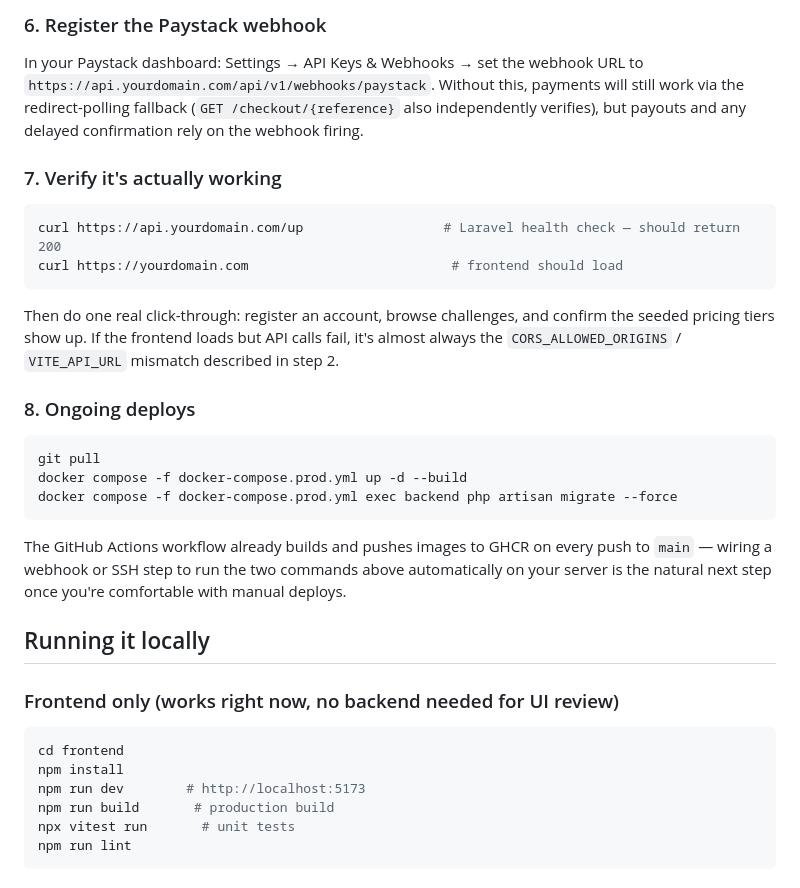
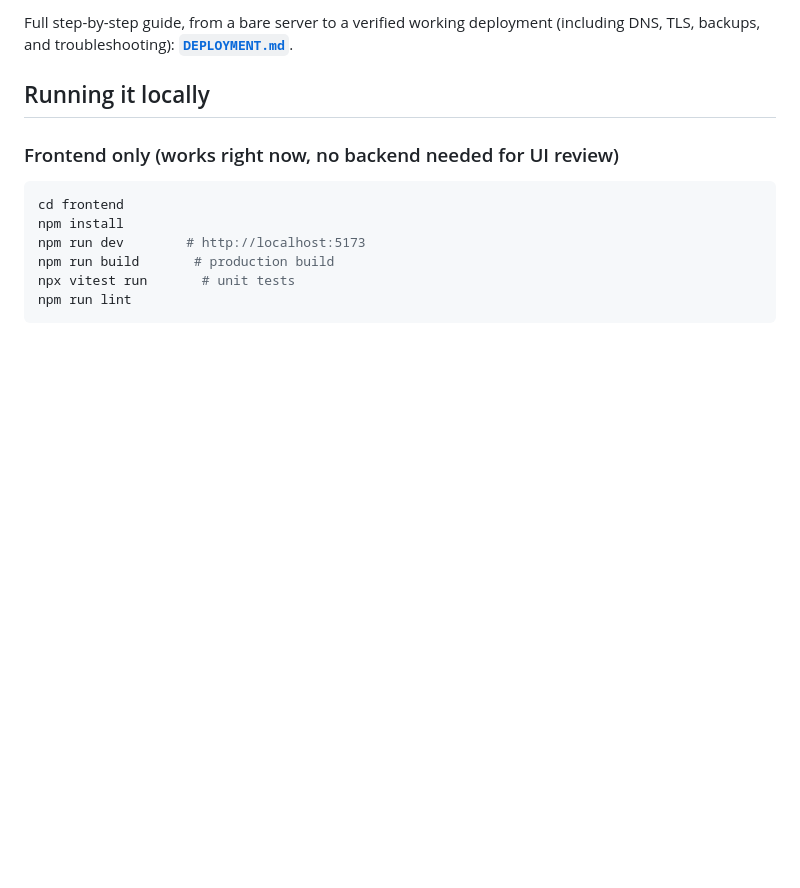
Before and after one commit to bangisdev/propfirm, a Markdown page: README.md, the part around one of its changes. Drawn GitHub-style; blank space fills up the shorter version.

Commit message:
Add production deployment guide, Caddy TLS setup, env templates

````diff
--- a/README.md
+++ b/README.md
@@ -341,27 +263,5 @@ docker compose -f docker-compose.prod.yml exec backend php artisan tinker
-### 6. Register the Paystack webhook
-In your Paystack dashboard: Settings → API Keys & Webhooks → set the webhook URL to
-`https://api.yourdomain.com/api/v1/webhooks/paystack`. Without this, payments will still
-work via the redirect-polling fallback (`GET /checkout/{reference}` also independently
-verifies), but payouts and any delayed confirmation rely on the webhook firing.
-
-### 7. Verify it's actually working
-```bash
-curl https://api.yourdomain.com/up                  # Laravel health check — should return 200
-curl https://yourdomain.com                          # frontend should load
-```
-Then do one real click-through: register an account, browse challenges, and confirm the
-seeded pricing tiers show up. If the frontend loads but API calls fail, it's almost
-always the `CORS_ALLOWED_ORIGINS` / `VITE_API_URL` mismatch described in step 2.
-
-### 8. Ongoing deploys
-```bash
-git pull
-docker compose -f docker-compose.prod.yml up -d --build
-docker compose -f docker-compose.prod.yml exec backend php artisan migrate --force
-```
-The GitHub Actions workflow already builds and pushes images to GHCR on every push to
-`main` — wiring a webhook or SSH step to run the two commands above automatically on
-your server is the natural next step once you're comfortable with manual deploys.
+Full step-by-step guide, from a bare server to a verified working deployment
+(including DNS, TLS, backups, and troubleshooting): **[`DEPLOYMENT.md`](./DEPLOYMENT.md)**.
 
 ## Running it locally
 
````
Also changed, not shown: other parts of README.md (+0 -78 lines), DEPLOYMENT.md (added, +315 -0 lines).
